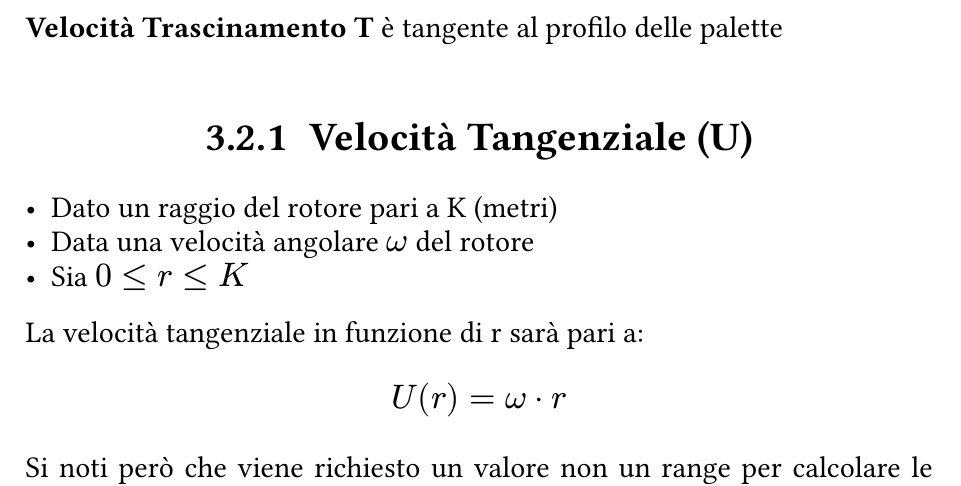
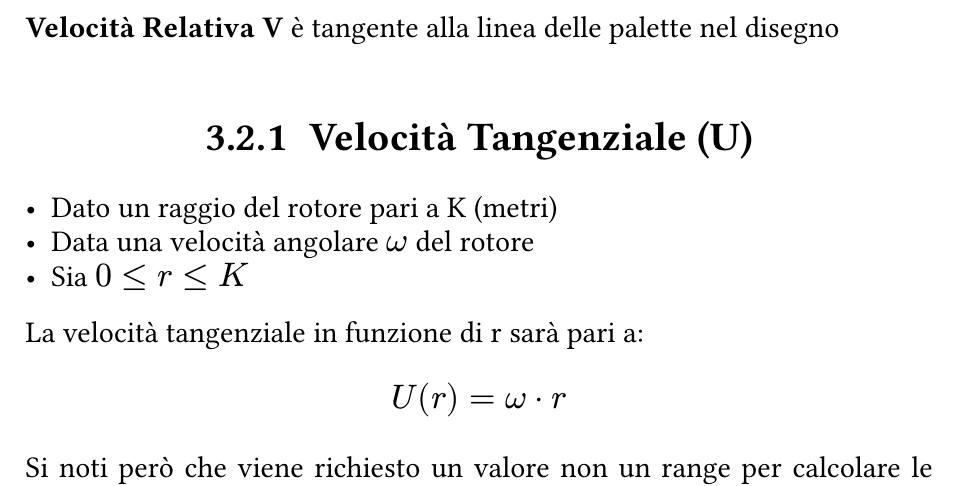
Before and after one commit to AliothCancer/AppuntiUniversity, a Typst document (applicazioni/FormularioApplicazioni.typ, which reads applicazioni/capitoli_applicazioni/circolazione_extracorporea.typ): part of page 9 of 17, cut so that both start at the same text. Compiled offline with Typst 0.15.

Commit message:
correzione nome velocità relativa V

```diff
--- a/applicazioni/capitoli_applicazioni/circolazione_extracorporea.typ
+++ b/applicazioni/capitoli_applicazioni/circolazione_extracorporea.typ
@@ -9,7 +9,7 @@ Solo per centrifughe e Assiali.
 
 *Velocità di Assoluta C* data dalla somma di velocità tangenziale e velocità di trascimento
 
-*Velocità Trascinamento T* è tangente al profilo delle palette
+*Velocità Relativa V* è tangente alla linea delle palette nel disegno
 
 === Velocità Tangenziale (U)
 - Dato un raggio del rotore pari a K (metri)
```
